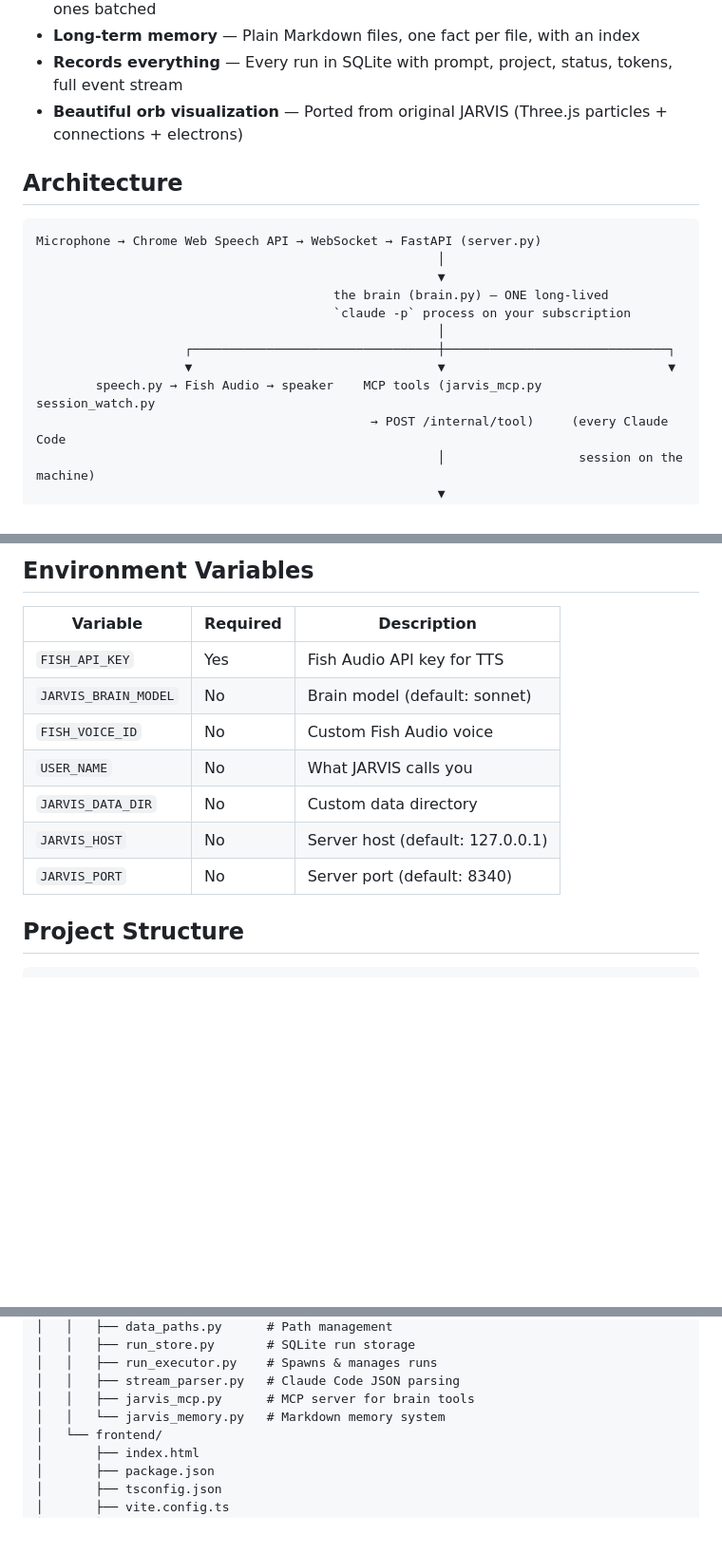
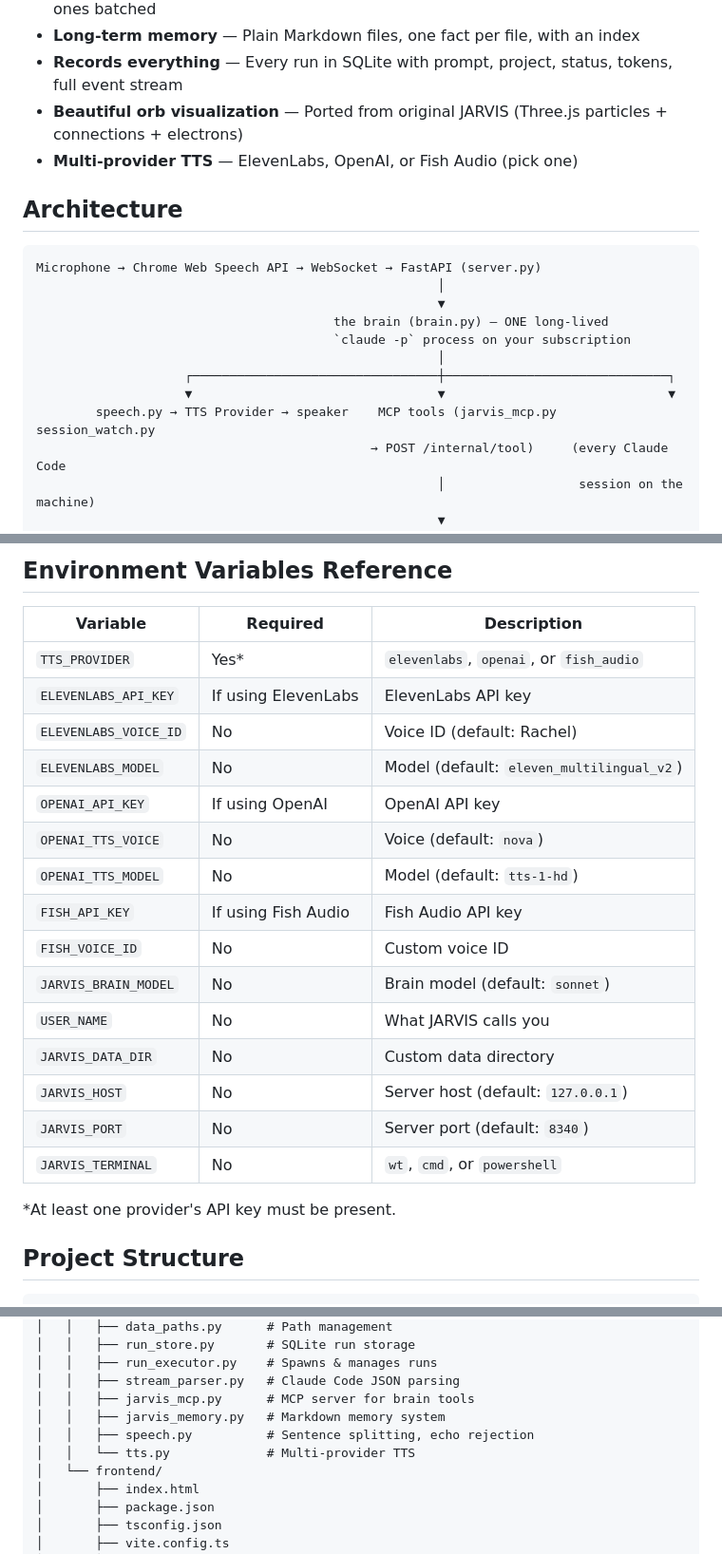
Before and after one commit to wrath815/jarvis-windows, a Markdown page: README.md, 3 parts joined by grey strips. Shown at 95% size. GitHub-like rendering; blank space fills up the shorter version.

```diff
--- a/README.md
+++ b/README.md
@@ -15,6 +15,7 @@ JARVIS-Windows is a Windows port of the [original JARVIS](https://github.com/eth
 - **Long-term memory** — Plain Markdown files, one fact per file, with an index
 - **Records everything** — Every run in SQLite with prompt, project, status, tokens, full event stream
 - **Beautiful orb visualization** — Ported from original JARVIS (Three.js particles + connections + electrons)
+- **Multi-provider TTS** — ElevenLabs, OpenAI, or Fish Audio (pick one)
 
 ## Architecture
 
@@ -27,7 +28,7 @@ Microphone → Chrome Web Speech API → WebSocket → FastAPI (server.py)
                                                       │
                     ┌─────────────────────────────────┼──────────────────────────────┐
                     ▼                                 ▼                              ▼
-        speech.py → Fish Audio → speaker    MCP tools (jarvis_mcp.py       session_watch.py
+        speech.py → TTS Provider → speaker    MCP tools (jarvis_mcp.py       session_watch.py
                                              → POST /internal/tool)     (every Claude Code
                                                       │                  session on the machine)
                                                       ▼
@@ -86,15 +132,25 @@ The dashboard is at `http://localhost:5173/dashboard.html` (when implemented).
 
-## Environment Variables
+## Environment Variables Reference
 
 | Variable | Required | Description |
 |----------|----------|-------------|
-| `FISH_API_KEY` | Yes | Fish Audio API key for TTS |
-| `JARVIS_BRAIN_MODEL` | No | Brain model (default: sonnet) |
-| `FISH_VOICE_ID` | No | Custom Fish Audio voice |
+| `TTS_PROVIDER` | Yes* | `elevenlabs`, `openai`, or `fish_audio` |
+| `ELEVENLABS_API_KEY` | If using ElevenLabs | ElevenLabs API key |
+| `ELEVENLABS_VOICE_ID` | No | Voice ID (default: Rachel) |
+| `ELEVENLABS_MODEL` | No | Model (default: `eleven_multilingual_v2`) |
+| `OPENAI_API_KEY` | If using OpenAI | OpenAI API key |
+| `OPENAI_TTS_VOICE` | No | Voice (default: `nova`) |
+| `OPENAI_TTS_MODEL` | No | Model (default: `tts-1-hd`) |
+| `FISH_API_KEY` | If using Fish Audio | Fish Audio API key |
+| `FISH_VOICE_ID` | No | Custom voice ID |
+| `JARVIS_BRAIN_MODEL` | No | Brain model (default: `sonnet`) |
 | `USER_NAME` | No | What JARVIS calls you |
 | `JARVIS_DATA_DIR` | No | Custom data directory |
-| `JARVIS_HOST` | No | Server host (default: 127.0.0.1) |
-| `JARVIS_PORT` | No | Server port (default: 8340) |
+| `JARVIS_HOST` | No | Server host (default: `127.0.0.1`) |
+| `JARVIS_PORT` | No | Server port (default: `8340`) |
+| `JARVIS_TERMINAL` | No | `wt`, `cmd`, or `powershell` |
+
+*At least one provider's API key must be present.
 
 ## Project Structure
 
@@ -115,7 +171,9 @@ jarvis-windows/
 │   │   ├── run_executor.py    # Spawns & manages runs
 │   │   ├── stream_parser.py   # Claude Code JSON parsing
 │   │   ├── jarvis_mcp.py      # MCP server for brain tools
-│   │   └── jarvis_memory.py   # Markdown memory system
+│   │   ├── jarvis_memory.py   # Markdown memory system
+│   │   ├── speech.py          # Sentence splitting, echo rejection
+│   │   └── tts.py             # Multi-provider TTS
 │   └── frontend/
 │       ├── index.html
 │       ├── package.json
```
Also changed, not shown: other parts of README.md (+53 -8 lines).
